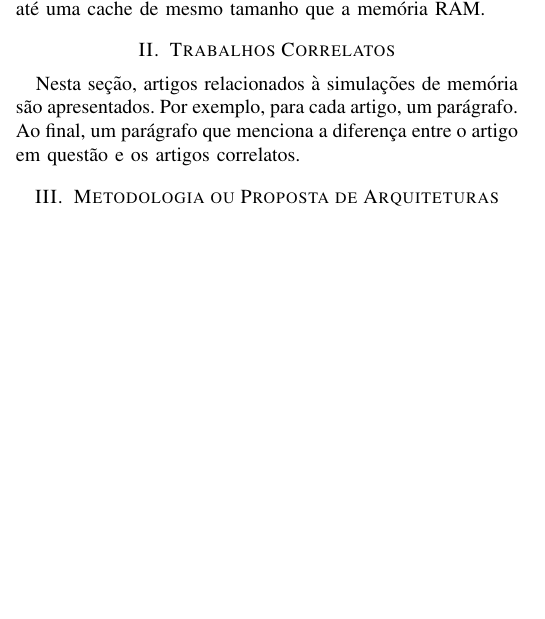
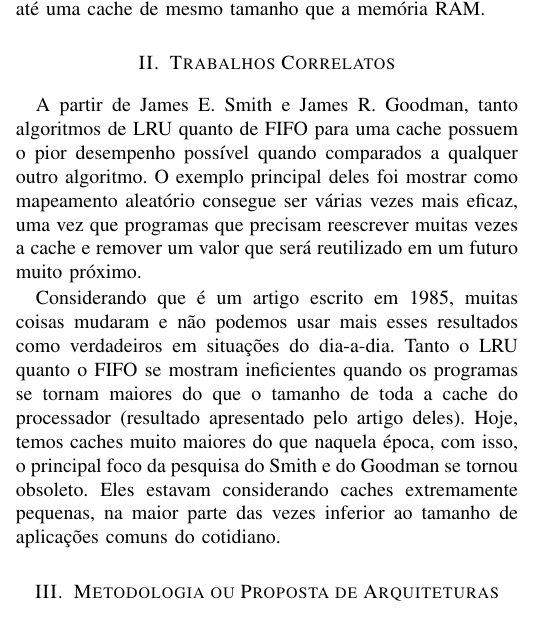
Before and after one commit to Trees-Over-The-Lake/Simulador-Amnesia, a LaTeX paper (src/main.tex): part of one column of page 1 of 3, cut so that both start at the same text, the shorter picture padded with empty space. Compiled offline with pdfLaTeX; a missing font is replaced by an installed copy or a similar font; a LaTeX package or settings file that is missing is left out.

Commit message:
feat: resumo do trabalho do James Smith e James Goodman

```diff
--- a/src/main.tex
+++ b/src/main.tex
@@ -98,9 +98,23 @@ de mesmo tamanho que a memória RAM.
 
 \section{Trabalhos Correlatos}
 
-Nesta seção, artigos relacionados à simulações de memória são apresentados.
-Por exemplo, para cada artigo, um parágrafo. Ao final, um parágrafo que menciona
-a diferença entre o artigo em questão e os artigos correlatos.
+%Nesta seção, artigos relacionados à simulações de memória são apresentados.
+%Por exemplo, para cada artigo, um parágrafo. Ao final, um parágrafo que menciona
+%a diferença entre o artigo em questão e os artigos correlatos.
+
+A partir de James E. Smith e James R. Goodman, tanto algoritmos de LRU quanto de FIFO para
+uma cache possuem o pior desempenho possível quando comparados a qualquer outro algoritmo.
+O exemplo principal deles foi mostrar como mapeamento aleatório consegue ser várias vezes mais eficaz,
+uma vez que programas que precisam reescrever muitas vezes a cache e remover um valor que será reutilizado
+em um futuro muito próximo.
+
+Considerando que é um artigo escrito em 1985, muitas coisas mudaram e não podemos usar mais esses resultados
+como verdadeiros em situações do dia-a-dia. Tanto o LRU quanto o FIFO se mostram ineficientes quando
+os programas se tornam maiores do que o tamanho de toda a cache do processador (resultado apresentado pelo artigo
+deles). Hoje, temos caches muito maiores do que naquela época, com isso, o principal foco da pesquisa do Smith e
+do Goodman se tornou obsoleto. Eles estavam considerando caches extremamente pequenas, na maior parte das vezes inferior
+ao tamanho de aplicações comuns do cotidiano.
+
 
 \section{Metodologia ou Proposta de Arquiteturas}
 
```
